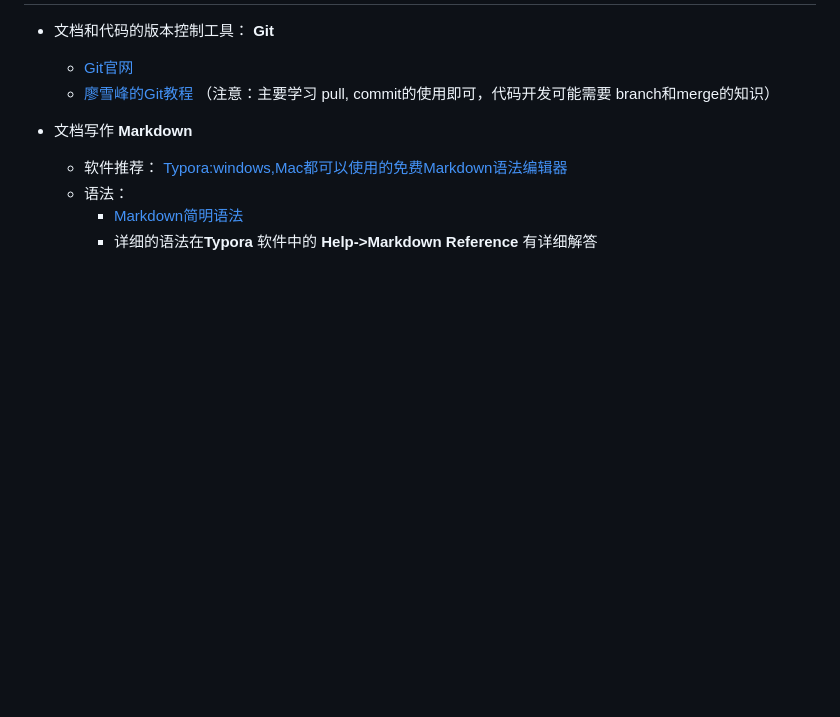
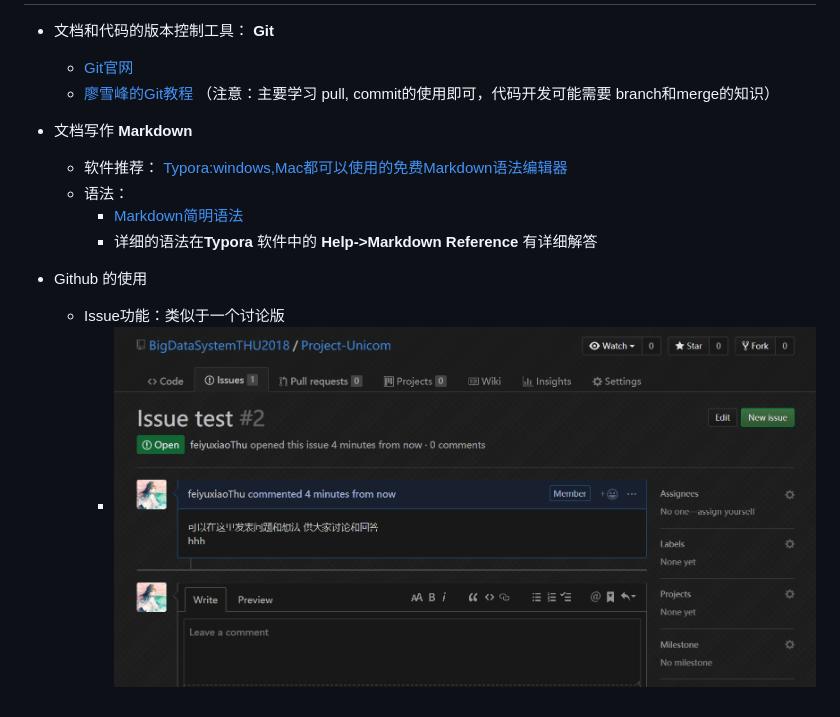
Before and after one commit to BigDataSystemTHU2018/Project-Unicom, a Markdown page: README.md, the part around the change. Drawn GitHub-style; pictures changed too: Media/Pics/Issue.png (added); blank space fills up the shorter version.

Commit message:
Issue

```diff
--- a/README.md
+++ b/README.md
@@ -22,3 +22,6 @@ Project for Big data system foundation 2018
   + 语法：
     + [Markdown简明语法](https://www.jianshu.com/p/191d1e21f7ed)
     + 详细的语法在**Typora** 软件中的 **Help->Markdown Reference** 有详细解答
++ Github 的使用
+  + Issue功能：类似于一个讨论版
+    + ![](https://github.com/BigDataSystemTHU2018/Project-Unicom/blob/master/Media/Pics/Issue.png)
```
